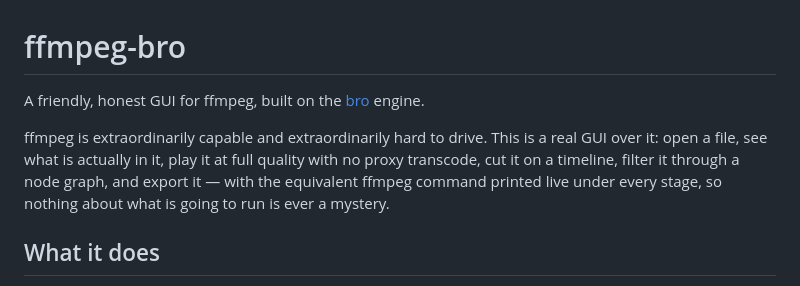
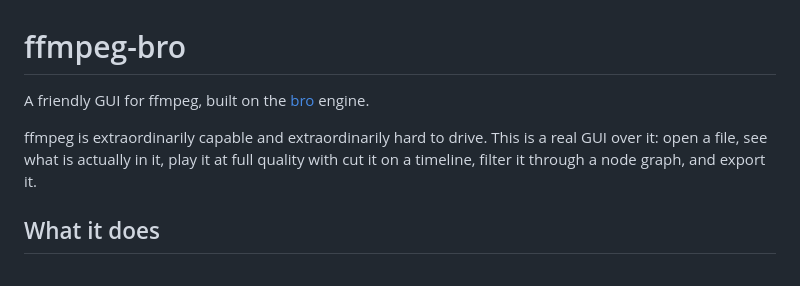
Before and after one commit to wlejon/ffmpeg-bro, a Markdown page: README.md, the part around the change. Rendered like a GitHub page.

Commit message:
Simplify README description
Removed some redundant text for clarity.

```diff
--- a/README.md
+++ b/README.md
@@ -1,12 +1,10 @@
 # ffmpeg-bro
 
-A friendly, honest GUI for ffmpeg, built on the [bro](https://github.com/wlejon/bro) engine.
+A friendly GUI for ffmpeg, built on the [bro](https://github.com/wlejon/bro) engine.
 
 ffmpeg is extraordinarily capable and extraordinarily hard to drive. This is a real
 GUI over it: open a file, see what is actually in it, play it at full quality with
-no proxy transcode, cut it on a timeline, filter it through a node graph, and export
-it — with the equivalent ffmpeg command printed live under every stage, so nothing
-about what is going to run is ever a mystery.
+cut it on a timeline, filter it through a node graph, and export it.
 
 ## What it does
 
```
